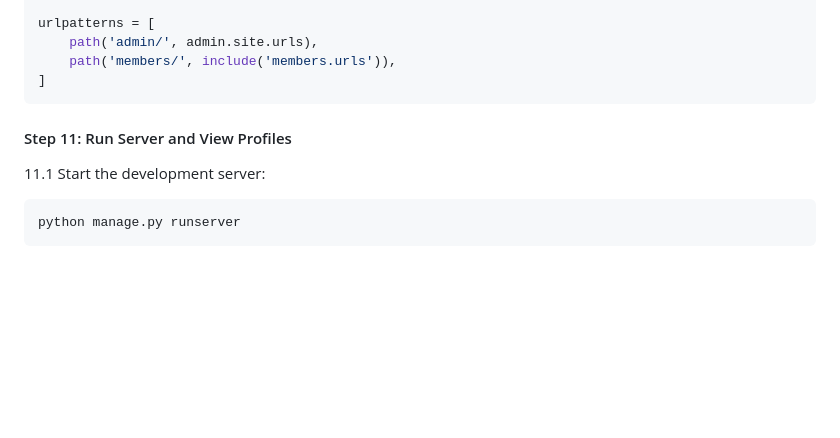
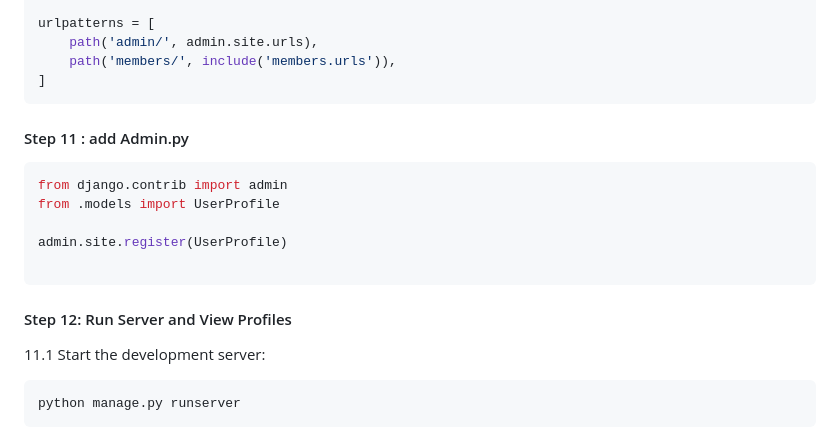
Before and after one commit to Pankaj-Str/Django-Tutorial, a Markdown page: 05 Django Models.md, the part around the change. Rendered like a GitHub page; blank space fills up the shorter version.

Commit message:
Add UserProfile registration in admin.py
Added instructions for registering UserProfile in admin site.

````diff
--- a/05 Django Models.md
+++ b/05 Django Models.md
@@ -205,8 +205,15 @@ urlpatterns = [
     path('members/', include('members.urls')),
 ]
 ```
+#### Step 11 : add Admin.py
+```python
+from django.contrib import admin
+from .models import UserProfile
 
-#### Step 11: Run Server and View Profiles
+admin.site.register(UserProfile)
+
+```
+#### Step 12: Run Server and View Profiles
 
 11.1 Start the development server:
 
````
